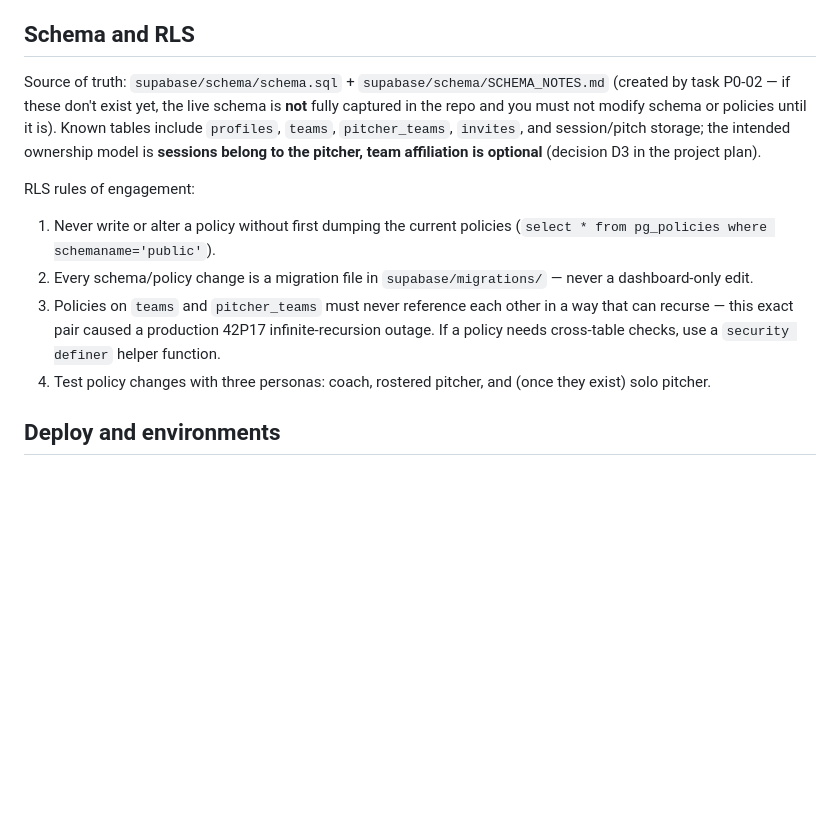
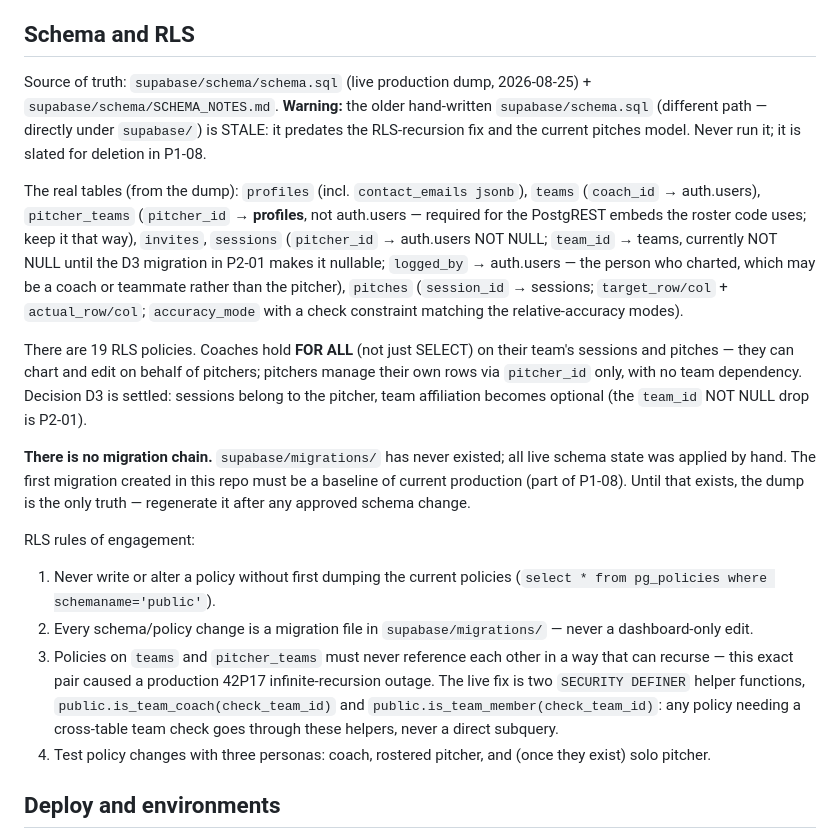
Before and after one commit to nathanjoel22/knuckleball, a Markdown page: CLAUDE.md, the part around the change. GitHub-like rendering; blank space fills up the shorter version.

```diff
--- a/CLAUDE.md
+++ b/CLAUDE.md
@@ -17,13 +17,19 @@ Knuckleball (knuckleballonline.com) is a bullpen session tracking app for pitchi
 
 ## Schema and RLS
 
-Source of truth: `supabase/schema/schema.sql` + `supabase/schema/SCHEMA_NOTES.md` (created by task P0-02 — if these don't exist yet, the live schema is **not** fully captured in the repo and you must not modify schema or policies until it is). Known tables include `profiles`, `teams`, `pitcher_teams`, `invites`, and session/pitch storage; the intended ownership model is **sessions belong to the pitcher, team affiliation is optional** (decision D3 in the project plan).
+Source of truth: `supabase/schema/schema.sql` (live production dump, 2026-08-25) + `supabase/schema/SCHEMA_NOTES.md`. **Warning:** the older hand-written `supabase/schema.sql` (different path — directly under `supabase/`) is STALE: it predates the RLS-recursion fix and the current pitches model. Never run it; it is slated for deletion in P1-08.
+
+The real tables (from the dump): `profiles` (incl. `contact_emails jsonb`), `teams` (`coach_id` → auth.users), `pitcher_teams` (`pitcher_id` → **profiles**, not auth.users — required for the PostgREST embeds the roster code uses; keep it that way), `invites`, `sessions` (`pitcher_id` → auth.users NOT NULL; `team_id` → teams, currently NOT NULL until the D3 migration in P2-01 makes it nullable; `logged_by` → auth.users — the person who charted, which may be a coach or teammate rather than the pitcher), `pitches` (`session_id` → sessions; `target_row/col` + `actual_row/col`; `accuracy_mode` with a check constraint matching the relative-accuracy modes).
+
+There are 19 RLS policies. Coaches hold **FOR ALL** (not just SELECT) on their team's sessions and pitches — they can chart and edit on behalf of pitchers; pitchers manage their own rows via `pitcher_id` only, with no team dependency. Decision D3 is settled: sessions belong to the pitcher, team affiliation becomes optional (the `team_id` NOT NULL drop is P2-01).
+
+**There is no migration chain.** `supabase/migrations/` has never existed; all live schema state was applied by hand. The first migration created in this repo must be a baseline of current production (part of P1-08). Until that exists, the dump is the only truth — regenerate it after any approved schema change.
 
 RLS rules of engagement:
 
 1. Never write or alter a policy without first dumping the current policies (`select * from pg_policies where schemaname='public'`).
 2. Every schema/policy change is a migration file in `supabase/migrations/` — never a dashboard-only edit.
-3. Policies on `teams` and `pitcher_teams` must never reference each other in a way that can recurse — this exact pair caused a production 42P17 infinite-recursion outage. If a policy needs cross-table checks, use a `security definer` helper function.
+3. Policies on `teams` and `pitcher_teams` must never reference each other in a way that can recurse — this exact pair caused a production 42P17 infinite-recursion outage. The live fix is two `SECURITY DEFINER` helper functions, `public.is_team_coach(check_team_id)` and `public.is_team_member(check_team_id)`: any policy needing a cross-table team check goes through these helpers, never a direct subquery.
 4. Test policy changes with three personas: coach, rostered pitcher, and (once they exist) solo pitcher.
 
 ## Deploy and environments
```
